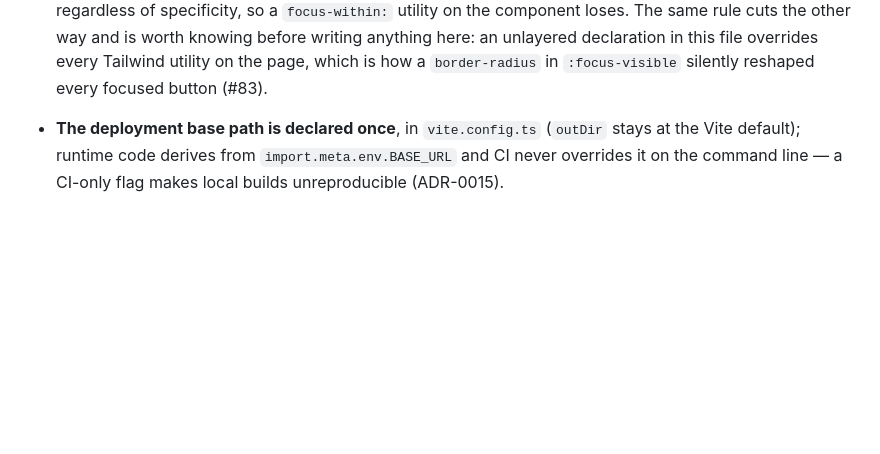
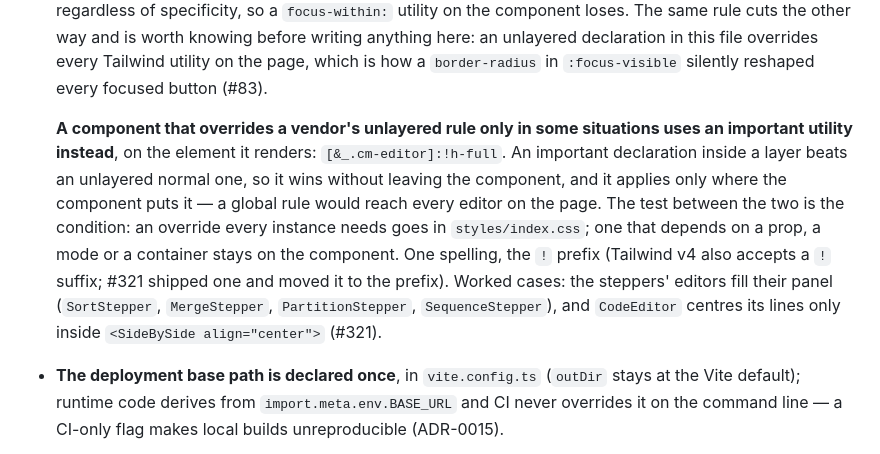
Before and after one commit to so77id/nalanda, a Markdown page: docs/standards/frontend-code-style.md, the part around the change. Drawn GitHub-style; blank space fills up the shorter version.

```diff
--- a/docs/standards/frontend-code-style.md
+++ b/docs/standards/frontend-code-style.md
@@ -184,6 +184,19 @@ src/
   writing anything here: an unlayered declaration in this file overrides every
   Tailwind utility on the page, which is how a `border-radius` in `:focus-visible`
   silently reshaped every focused button (#83).
+
+  **A component that overrides a vendor's unlayered rule only in some
+  situations uses an important utility instead**, on the element it renders:
+  `[&_.cm-editor]:!h-full`. An important declaration inside a layer beats an
+  unlayered normal one, so it wins without leaving the component, and it applies
+  only where the component puts it — a global rule would reach every editor on
+  the page. The test between the two is the condition: an override every
+  instance needs goes in `styles/index.css`; one that depends on a prop, a mode
+  or a container stays on the component. One spelling, the `!` prefix (Tailwind
+  v4 also accepts a `!` suffix; #321 shipped one and moved it to the prefix).
+  Worked cases: the steppers' editors fill their panel (`SortStepper`,
+  `MergeStepper`, `PartitionStepper`, `SequenceStepper`), and `CodeEditor`
+  centres its lines only inside `<SideBySide align="center">` (#321).
 - **The deployment base path is declared once**, in `vite.config.ts` (`outDir`
   stays at the Vite default); runtime code derives from `import.meta.env.BASE_URL`
   and CI never overrides it on the command line — a CI-only flag makes local
```
Also changed, not shown: docs/standards/testing-strategy.md (+14 -0 lines).
